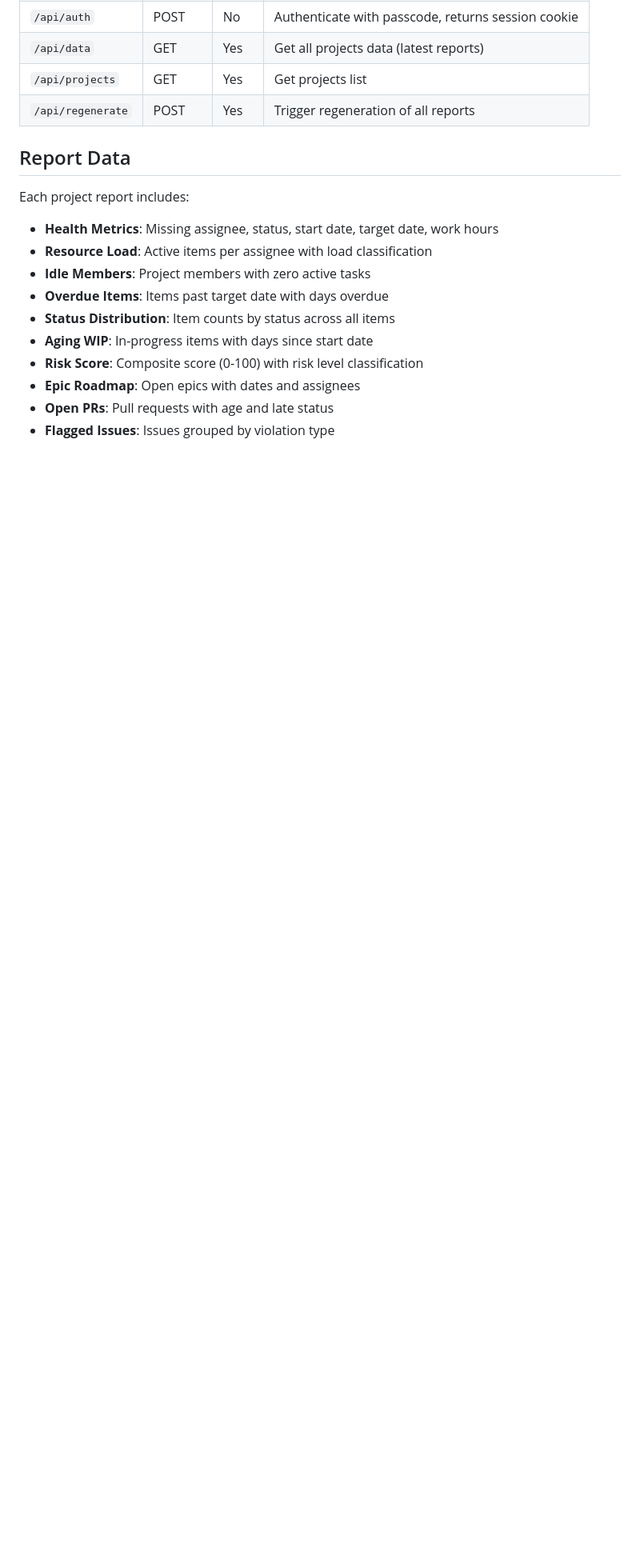
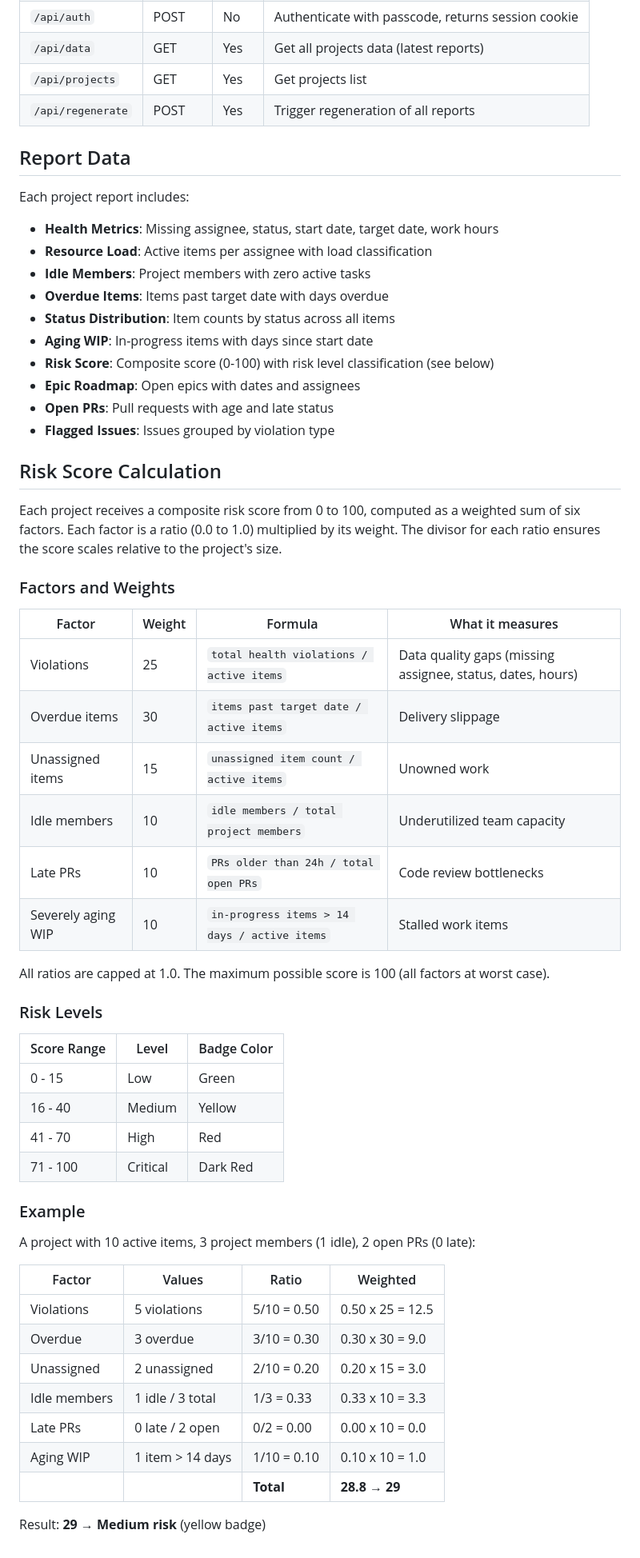
Before and after one commit to aibos-dev/org-sitrep-dashboard, a Markdown page: README.md, the part around the change. Shown at 80% size. Drawn GitHub-style; blank space fills up the shorter version.

Commit message:
docs(readme): add risk score calculation breakdown with factors, weights, levels, and example

```diff
--- a/README.md
+++ b/README.md
@@ -148,7 +148,49 @@ Each project report includes:
 - **Overdue Items**: Items past target date with days overdue
 - **Status Distribution**: Item counts by status across all items
 - **Aging WIP**: In-progress items with days since start date
-- **Risk Score**: Composite score (0-100) with risk level classification
+- **Risk Score**: Composite score (0-100) with risk level classification (see below)
 - **Epic Roadmap**: Open epics with dates and assignees
 - **Open PRs**: Pull requests with age and late status
 - **Flagged Issues**: Issues grouped by violation type
+
+## Risk Score Calculation
+
+Each project receives a composite risk score from 0 to 100, computed as a weighted sum of six factors. Each factor is a ratio (0.0 to 1.0) multiplied by its weight. The divisor for each ratio ensures the score scales relative to the project's size.
+
+### Factors and Weights
+
+| Factor | Weight | Formula | What it measures |
+|--------|--------|---------|------------------|
+| Violations | 25 | `total health violations / active items` | Data quality gaps (missing assignee, status, dates, hours) |
+| Overdue items | 30 | `items past target date / active items` | Delivery slippage |
+| Unassigned items | 15 | `unassigned item count / active items` | Unowned work |
+| Idle members | 10 | `idle members / total project members` | Underutilized team capacity |
+| Late PRs | 10 | `PRs older than 24h / total open PRs` | Code review bottlenecks |
+| Severely aging WIP | 10 | `in-progress items > 14 days / active items` | Stalled work items |
+
+All ratios are capped at 1.0. The maximum possible score is 100 (all factors at worst case).
+
+### Risk Levels
+
+| Score Range | Level | Badge Color |
+|-------------|-------|-------------|
+| 0 - 15 | Low | Green |
+| 16 - 40 | Medium | Yellow |
+| 41 - 70 | High | Red |
+| 71 - 100 | Critical | Dark Red |
+
+### Example
+
+A project with 10 active items, 3 project members (1 idle), 2 open PRs (0 late):
+
+| Factor | Values | Ratio | Weighted |
+|--------|--------|-------|----------|
+| Violations | 5 violations | 5/10 = 0.50 | 0.50 x 25 = 12.5 |
+| Overdue | 3 overdue | 3/10 = 0.30 | 0.30 x 30 = 9.0 |
+| Unassigned | 2 unassigned | 2/10 = 0.20 | 0.20 x 15 = 3.0 |
+| Idle members | 1 idle / 3 total | 1/3 = 0.33 | 0.33 x 10 = 3.3 |
+| Late PRs | 0 late / 2 open | 0/2 = 0.00 | 0.00 x 10 = 0.0 |
+| Aging WIP | 1 item > 14 days | 1/10 = 0.10 | 0.10 x 10 = 1.0 |
+| | | **Total** | **28.8 → 29** |
+
+Result: **29 → Medium risk** (yellow badge)
```
